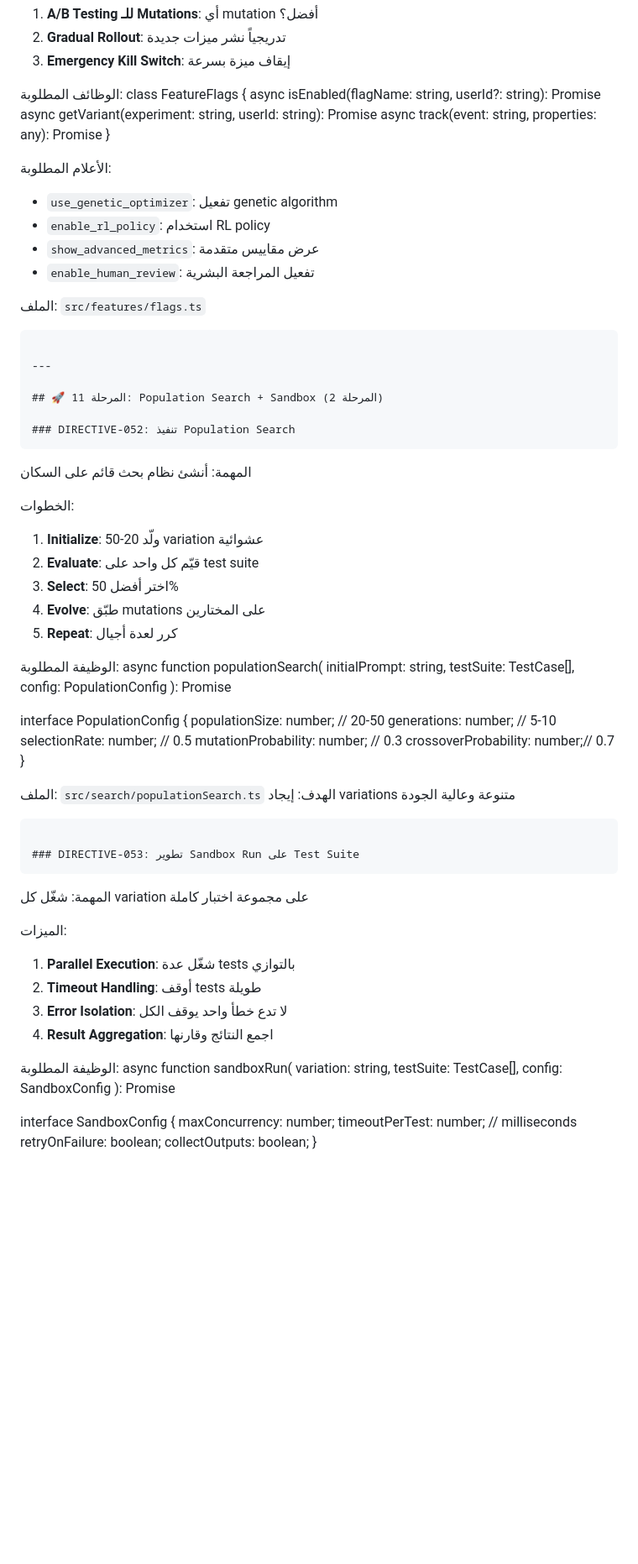
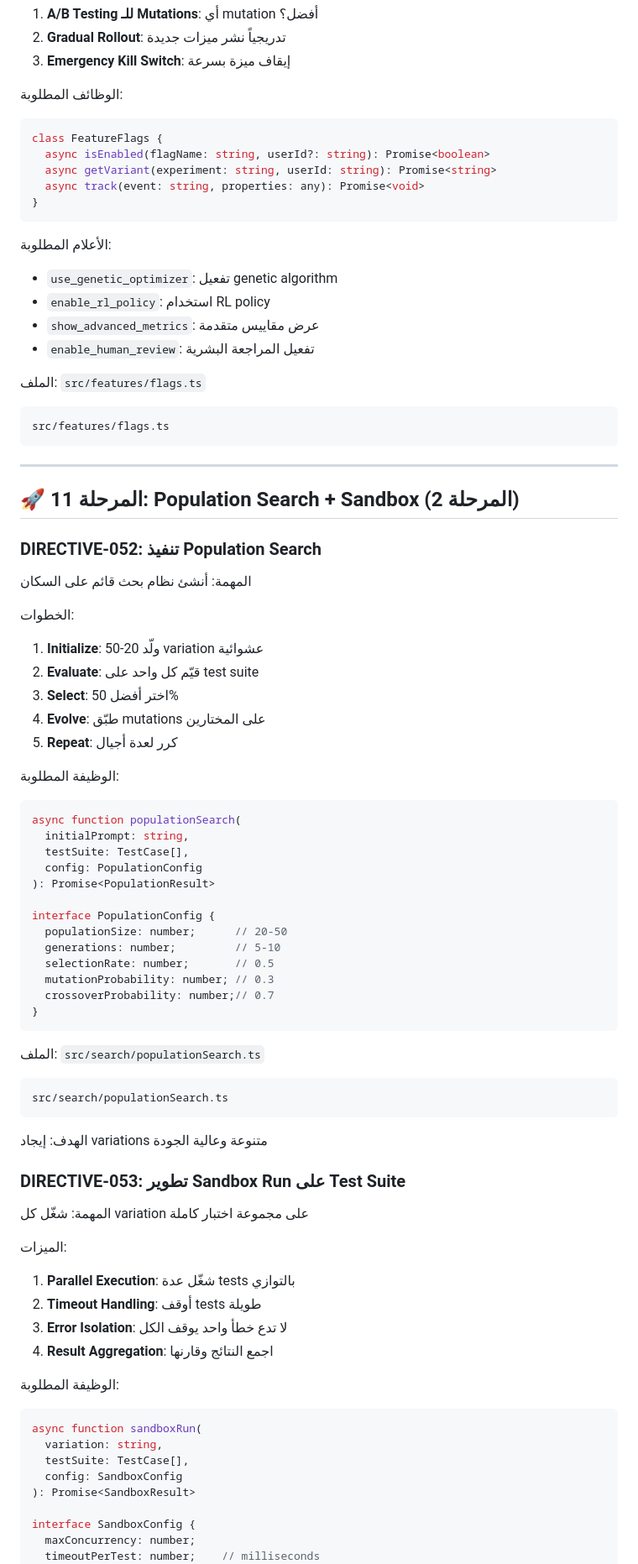
Before and after one commit to mohamedaminradyahmed-netizen/Prompt-Architect, a Markdown page: TODO.md, the part around the change printed below. Shown: that part at 84% size. Drawn GitHub-style; blank space fills up the shorter version.

````diff
--- a/TODO.md
+++ b/TODO.md
@@ -1794,11 +1789,14 @@ const tokenHistogram = new client.Histogram({
 3. **Emergency Kill Switch**: إيقاف ميزة بسرعة
 
 الوظائف المطلوبة:
+
+```typescript
 class FeatureFlags {
   async isEnabled(flagName: string, userId?: string): Promise<boolean>
   async getVariant(experiment: string, userId: string): Promise<string>
   async track(event: string, properties: any): Promise<void>
 }
+```
 
 الأعلام المطلوبة:
 
@@ -1809,6 +1807,8 @@ class FeatureFlags {
 
 الملف: `src/features/flags.ts`
 
+```text
+src/features/flags.ts
 ```
 
 ---
@@ -1816,7 +1816,6 @@ class FeatureFlags {
 ## 🚀 المرحلة 11: Population Search + Sandbox (المرحلة 2)
 
 ### DIRECTIVE-052: تنفيذ Population Search
-```
 
 المهمة: أنشئ نظام بحث قائم على السكان
 
@@ -1829,6 +1828,8 @@ class FeatureFlags {
 5. **Repeat**: كرر لعدة أجيال
 
 الوظيفة المطلوبة:
+
+```typescript
 async function populationSearch(
   initialPrompt: string,
   testSuite: TestCase[],
@@ -1842,14 +1843,17 @@ interface PopulationConfig {
   mutationProbability: number; // 0.3
   crossoverProbability: number;// 0.7
 }
+```
 
 الملف: `src/search/populationSearch.ts`
+
+```text
+src/search/populationSearch.ts
+```
+
 الهدف: إيجاد variations متنوعة وعالية الجودة
 
-```
-
 ### DIRECTIVE-053: تطوير Sandbox Run على Test Suite
-```
 
 المهمة: شغّل كل variation على مجموعة اختبار كاملة
 
@@ -1861,6 +1865,8 @@ interface PopulationConfig {
 4. **Result Aggregation**: اجمع النتائج وقارنها
 
 الوظيفة المطلوبة:
+
+```typescript
 async function sandboxRun(
   variation: string,
   testSuite: TestCase[],
````
Also changed, not shown: other parts of TODO.md (+80 -70 lines).
